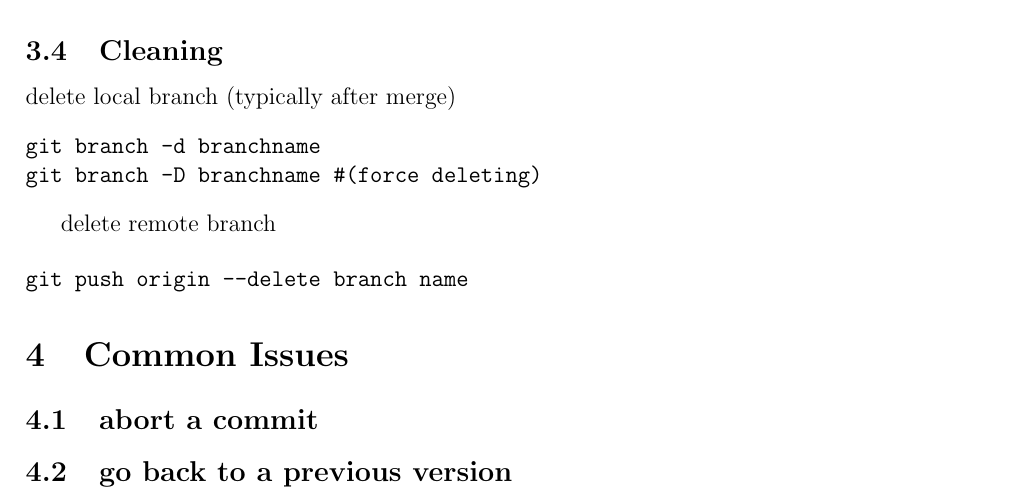
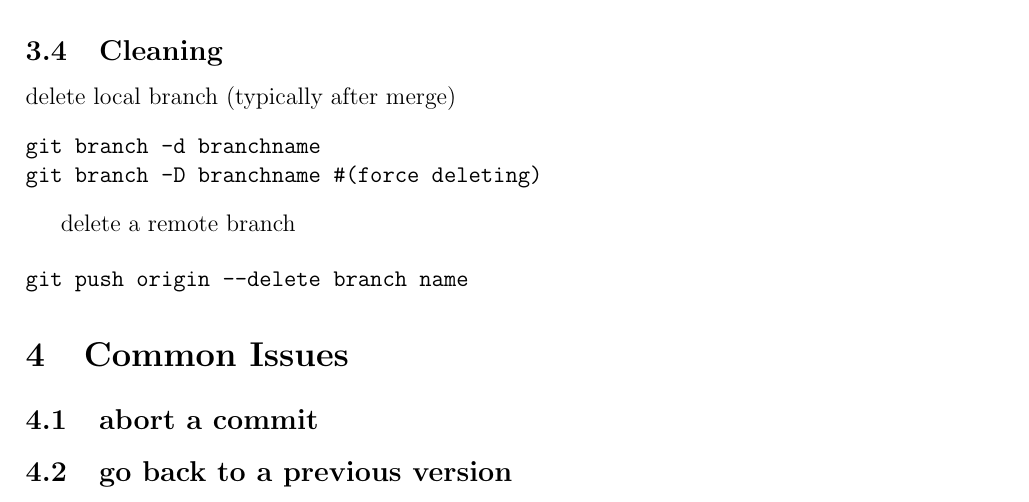
Before and after one commit to giorgioarcara/github-short-guide, a LaTeX document (Github_Short_Guide.tex): part of page 4 of 4, cut so that both start at the same text. Compiled offline with pdfLaTeX.

Commit message:
minor change

```diff
--- a/Github_Short_Guide.tex
+++ b/Github_Short_Guide.tex
@@ -179,7 +179,7 @@ git branch -d branchname
 git branch -D branchname #(force deleting)
 \end{verbatim}
 
-delete remote branch
+delete a remote branch
 
 \begin{verbatim}
 git push origin --delete branch name
```
Also changed, not shown: Github_Short_Guide.pdf, 2 other files.
